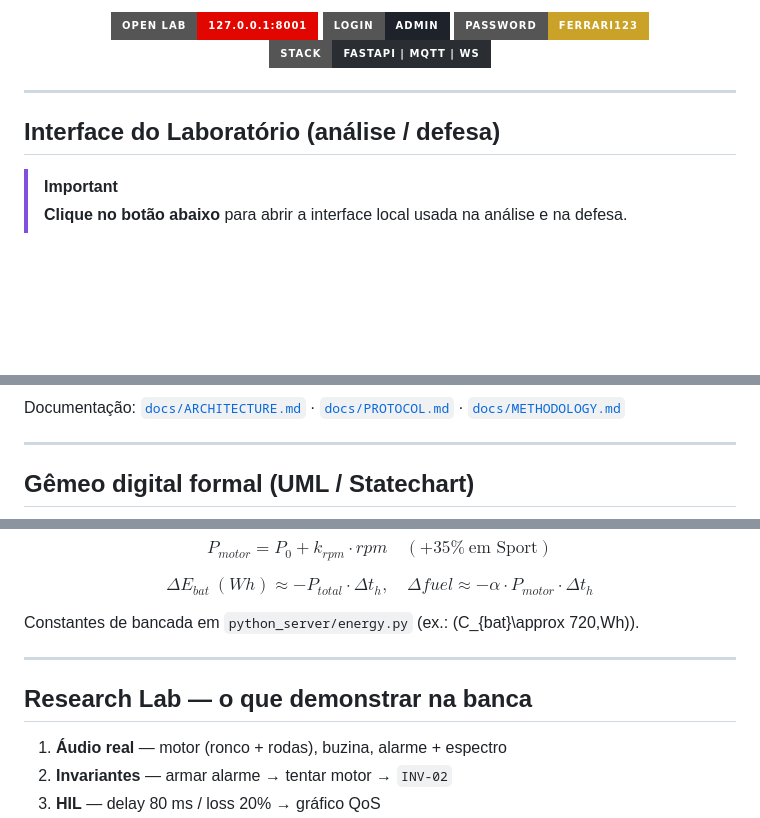
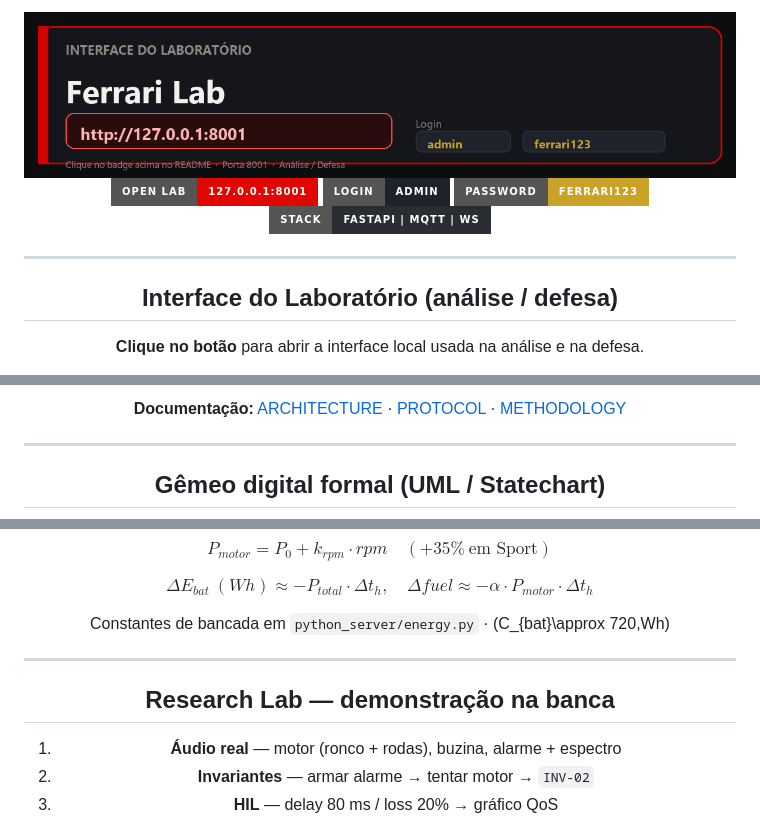
Before and after one commit to CanonEngineer/SmartFerrariIOT, a Markdown page: README.md, 3 parts joined by grey strips. Rendered like a GitHub page; badges without logos; blank space fills up the shorter version.

````diff
--- a/README.md
+++ b/README.md
@@ -10,15 +8,18 @@
 
-<p align="center">
-  <a href="http://127.0.0.1:8001"><img src="https://img.shields.io/badge/OPEN_LAB-127.0.0.1%3A8001-e10600?style=for-the-badge" alt="Open Lab"/></a>
-  <img src="https://img.shields.io/badge/login-admin-1e222b?style=for-the-badge" alt="admin"/>
-  <img src="https://img.shields.io/badge/password-ferrari123-c9a227?style=for-the-badge" alt="ferrari123"/>
-  <img src="https://img.shields.io/badge/Stack-FastAPI%20%7C%20MQTT%20%7C%20WS-2a2e32?style=for-the-badge" alt="Stack"/>
-</p>
+<a href="http://127.0.0.1:8001">
+  <img src="docs/assets/lab-open-button.png" alt="Abrir Ferrari Lab — http://127.0.0.1:8001" width="920"/>
+</a>
+
+<br/>
+
+<a href="http://127.0.0.1:8001"><img src="https://img.shields.io/badge/OPEN_LAB-127.0.0.1%3A8001-e10600?style=for-the-badge" alt="Open Lab"/></a>
+<img src="https://img.shields.io/badge/login-admin-1e222b?style=for-the-badge" alt="admin"/>
+<img src="https://img.shields.io/badge/password-ferrari123-c9a227?style=for-the-badge" alt="ferrari123"/>
+<img src="https://img.shields.io/badge/Stack-FastAPI%20%7C%20MQTT%20%7C%20WS-2a2e32?style=for-the-badge" alt="Stack"/>
 
 ---
 
 ## Interface do Laboratório (análise / defesa)
 
-> [!IMPORTANT]
-> **Clique no botão abaixo** para abrir a interface local usada na análise e na defesa.
+**Clique no botão** para abrir a interface local usada na análise e na defesa.
 
@@ -133,7 +132,9 @@ flowchart TB
   VIS --> API
 ```
 
-Documentação: [`docs/ARCHITECTURE.md`](docs/ARCHITECTURE.md) · [`docs/PROTOCOL.md`](docs/PROTOCOL.md) · [`docs/METHODOLOGY.md`](docs/METHODOLOGY.md)
+<div align="center">
+
+**Documentação:** [ARCHITECTURE](docs/ARCHITECTURE.md) · [PROTOCOL](docs/PROTOCOL.md) · [METHODOLOGY](docs/METHODOLOGY.md)
 
 ---
 
@@ -217,11 +220,11 @@ $$
 \Delta fuel \approx -\alpha\cdot P_{motor}\cdot \Delta t_h
 $$
 
-Constantes de bancada em `python_server/energy.py` (ex.: \(C_{bat}\approx 720\,Wh\)).
+Constantes de bancada em `python_server/energy.py` · \(C_{bat}\approx 720\,Wh\)
 
 ---
 
-## Research Lab — o que demonstrar na banca
+## Research Lab — demonstração na banca
 
 1. **Áudio real** — motor (ronco + rodas), buzina, alarme + espectro
 2. **Invariantes** — armar alarme → tentar motor → `INV-02`
````
Also changed, not shown: other parts of README.md (+42 -44 lines).
